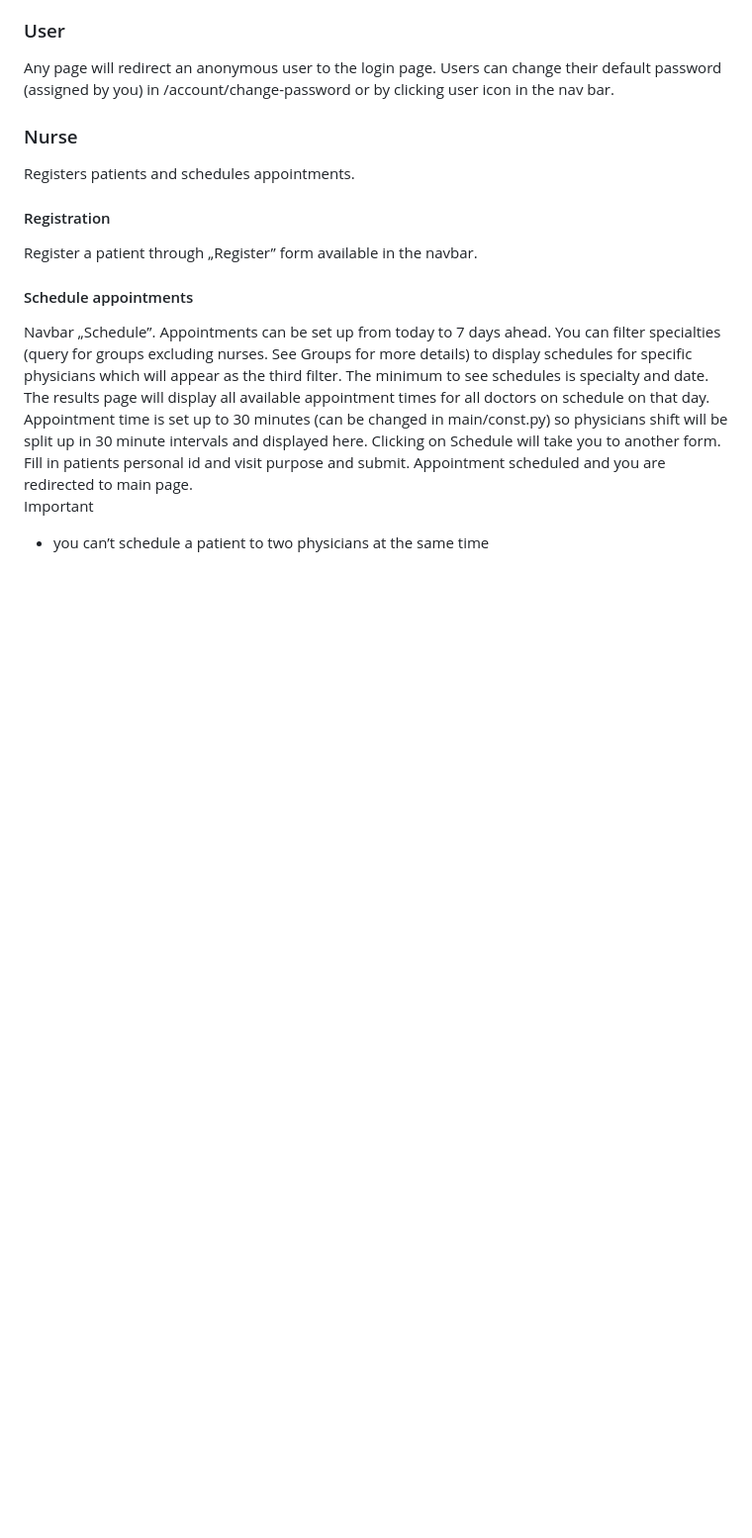
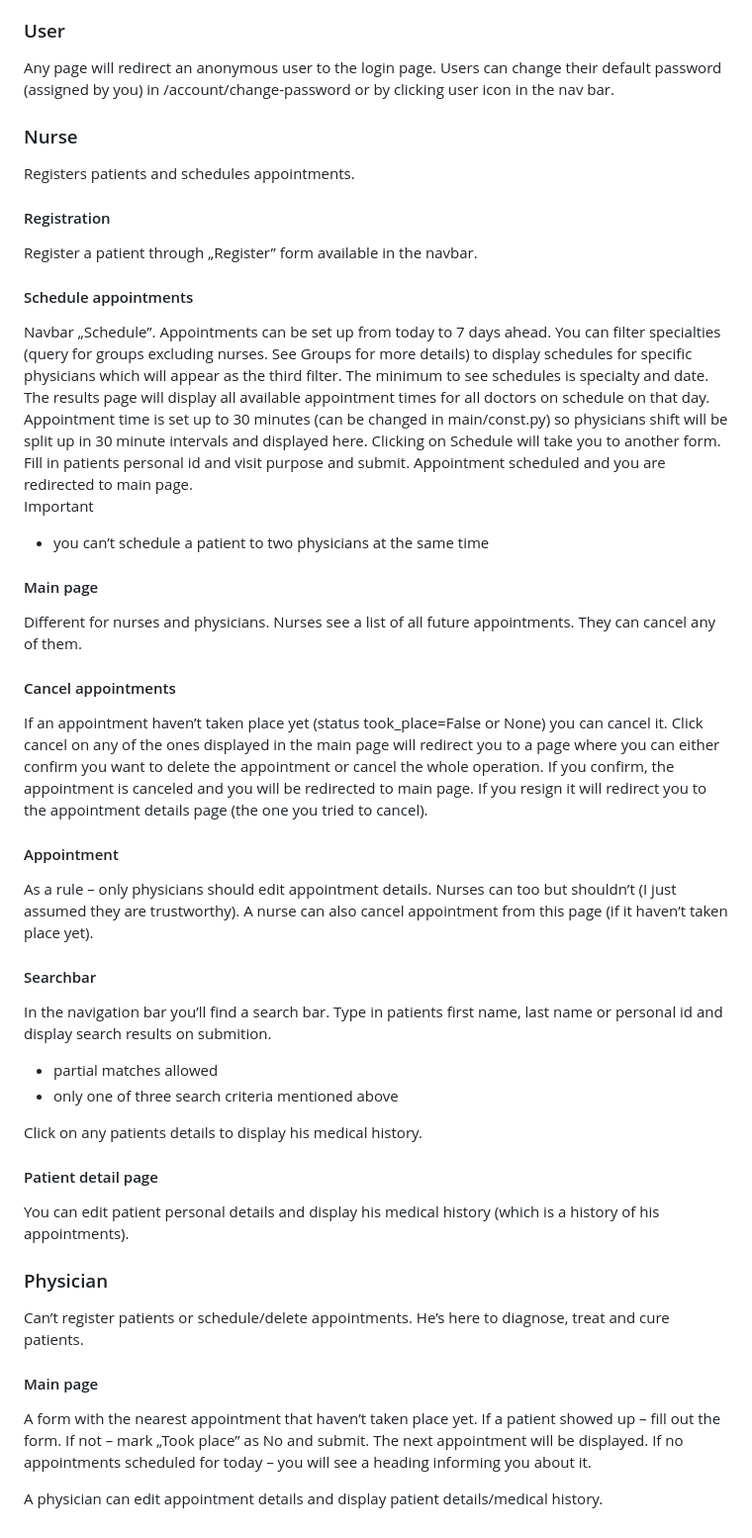
Before and after one commit to adam-lepkowski/clinic-management-system, a Markdown page: README.md, the part around the change. Shown: that part at 99% size. GitHub-like rendering; blank space fills up the shorter version.

```diff
--- a/README.md
+++ b/README.md
@@ -49,3 +49,30 @@ Register a patient through „Register” form available in the navbar.
 Navbar „Schedule”. Appointments can be set up from today to 7 days ahead. You can filter specialties (query for groups excluding nurses. See Groups for more details) to display schedules for specific physicians which will appear as the third filter. The minimum to see schedules is specialty and date. The results page will display all available appointment times for all doctors on schedule on that day. Appointment time is set up to 30 minutes (can be changed in main/const.py) so physicians shift will be split up in 30 minute intervals and displayed here. Clicking on Schedule will take you to another form. Fill in patients personal id and visit purpose and submit. Appointment scheduled and you are redirected to main page.
 Important
 * you can’t schedule a patient to two physicians at the same time
+
+#### Main page
+Different for nurses and physicians. Nurses see a list of all future appointments. They can cancel any of them.
+
+#### Cancel appointments
+If an appointment haven’t taken place yet (status took_place=False or None) you can cancel it. Click cancel on any of the ones displayed in the main page will redirect you to a page where you can either confirm you want to delete the appointment or cancel the whole operation. If you confirm, the appointment is canceled and you will be redirected to main page. If you resign it will redirect you to the appointment details page (the one you tried to cancel).
+
+#### Appointment
+As a rule – only physicians should edit appointment details. Nurses can too but shouldn’t (I just assumed they are trustworthy). A nurse can also cancel appointment from this page (if it haven’t taken place yet).
+
+#### Searchbar
+In the navigation bar you’ll find a search bar. Type in patients first name, last name or personal id and display search results on submition.
+* partial matches allowed
+* only one of three search criteria mentioned above
+
+Click on any patients details to display his medical history.
+
+#### Patient detail page
+You can edit patient personal details and display his medical history (which is a history of his appointments).
+
+### Physician
+Can’t register patients or schedule/delete appointments. He’s here to diagnose, treat and cure patients.
+
+#### Main page
+A form with the nearest appointment that haven’t taken place yet. If a patient showed up – fill out the form. If not – mark „Took place” as No and submit. The next appointment will be displayed. If no appointments scheduled for today – you will see a heading informing you about it.
+
+A physician can edit appointment details and display patient details/medical history.
```
